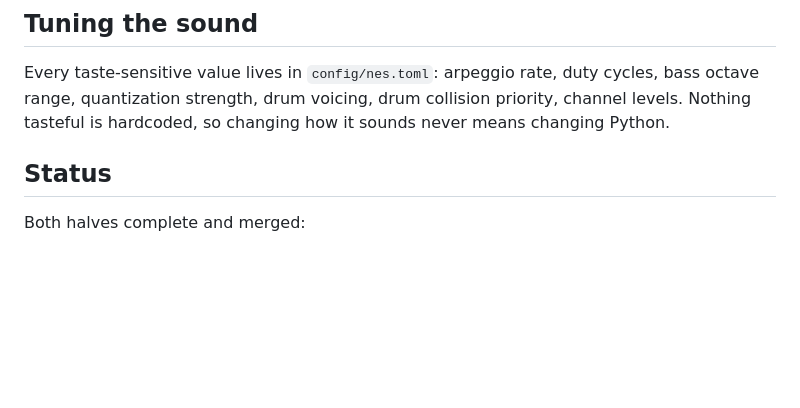
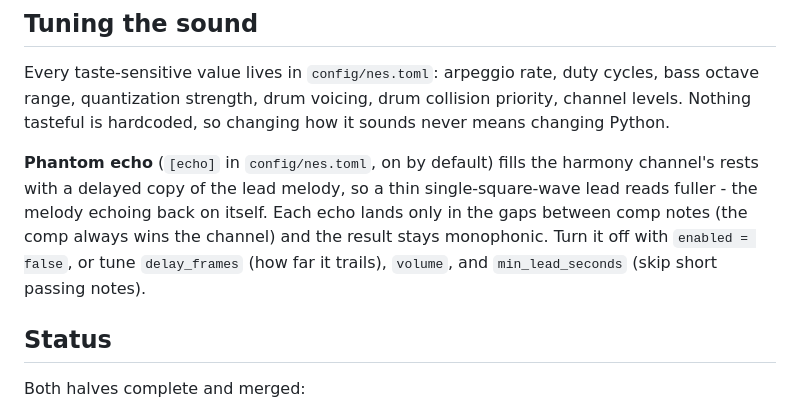
Before and after one commit to keysmon/nes-chiptune-maker, a Markdown page: README.md, the part around the change. Drawn GitHub-style; blank space fills up the shorter version.

Commit message:
docs: document phantom echo in README

```diff
--- a/README.md
+++ b/README.md
@@ -102,6 +102,13 @@ cycles, bass octave range, quantization strength, drum voicing, drum collision
 priority, channel levels. Nothing tasteful is hardcoded, so changing how it
 sounds never means changing Python.
 
+**Phantom echo** (`[echo]` in `config/nes.toml`, on by default) fills the harmony
+channel's rests with a delayed copy of the lead melody, so a thin single-square-wave
+lead reads fuller - the melody echoing back on itself. Each echo lands only in the
+gaps between comp notes (the comp always wins the channel) and the result stays
+monophonic. Turn it off with `enabled = false`, or tune `delay_frames` (how far it
+trails), `volume`, and `min_lead_seconds` (skip short passing notes).
+
 ## Status
 
 Both halves complete and merged:
```
